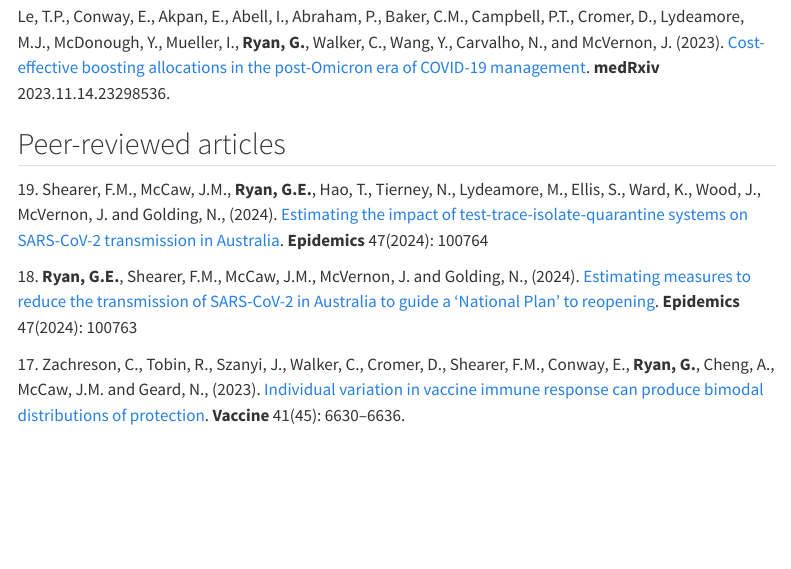
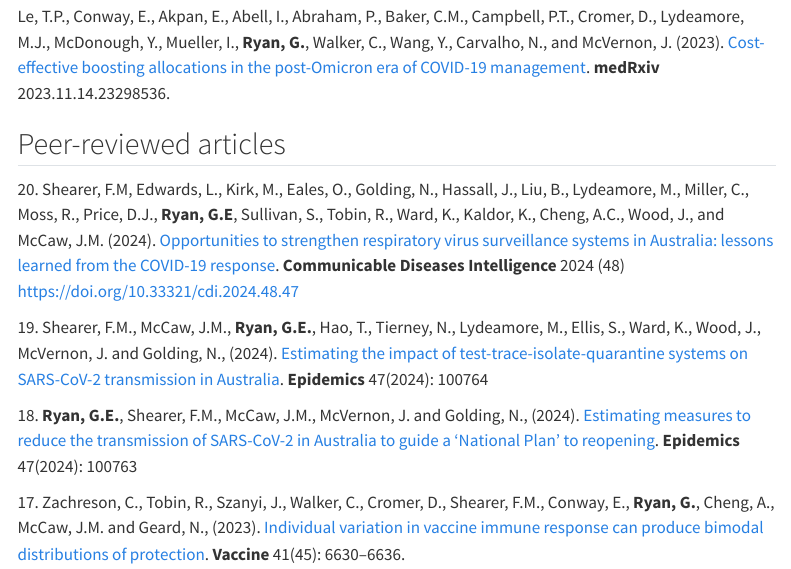
Before and after one commit to geryan/geryan.github.io, a Quarto document (publications.qmd): the page in a window 1100 px wide, from 460 px down. Rendered offline with R 4.5, knitr and Pandoc in place of Quarto, with nearby package versions; menus at the side of the page are left out.

Commit message:
retire in peace

```diff
--- a/publications.qmd
+++ b/publications.qmd
@@ -31,6 +31,8 @@ Conway, E., Walker, C., Lydeamore, M., Golding, N., **Ryan, G.**, Mavec, D., Oat
 Le, T.P., Conway, E., Akpan, E., Abell, I., Abraham, P., Baker, C.M., Campbell, P.T., Cromer, D., Lydeamore, M.J., McDonough, Y., Mueller, I., **Ryan, G.**, Walker, C., Wang, Y., Carvalho, N., and McVernon, J. (2023). [Cost-effective boosting allocations in the post-Omicron era of COVID-19 management](https://doi.org/10.1101/2023.11.14.23298536){target="_blank"}. **medRxiv** 2023.11.14.23298536.
 
 ## Peer-reviewed articles
+
+20. Shearer, F.M, Edwards, L., Kirk, M., Eales, O., Golding, N., Hassall, J., Liu, B., Lydeamore, M., Miller, C., Moss, R., Price, D.J., **Ryan, G.E**, Sullivan, S., Tobin, R., Ward, K., Kaldor, K., Cheng, A.C., Wood, J., and McCaw, J.M. (2024). [Opportunities to strengthen respiratory virus surveillance systems in Australia: lessons learned from the COVID-19 response](https://doi.org/10.33321/cdi.2024.48.47){target="blank"}. **Communicable Diseases Intelligence** 2024 (48) https://doi.org/10.33321/cdi.2024.48.47
 
 19. Shearer, F.M., McCaw, J.M., **Ryan, G.E.**, Hao, T., Tierney, N., Lydeamore, M., Ellis, S., Ward, K., Wood, J., McVernon, J. and Golding, N., (2024). [Estimating the impact of test-trace-isolate-quarantine systems on SARS-CoV-2 transmission in Australia](https://doi.org/10.1016/j.epidem.2024.100764){target="_blank"}. **Epidemics** 47(2024): 100764
 
```
Also changed, not shown: docs/search.json, 1 other file.
